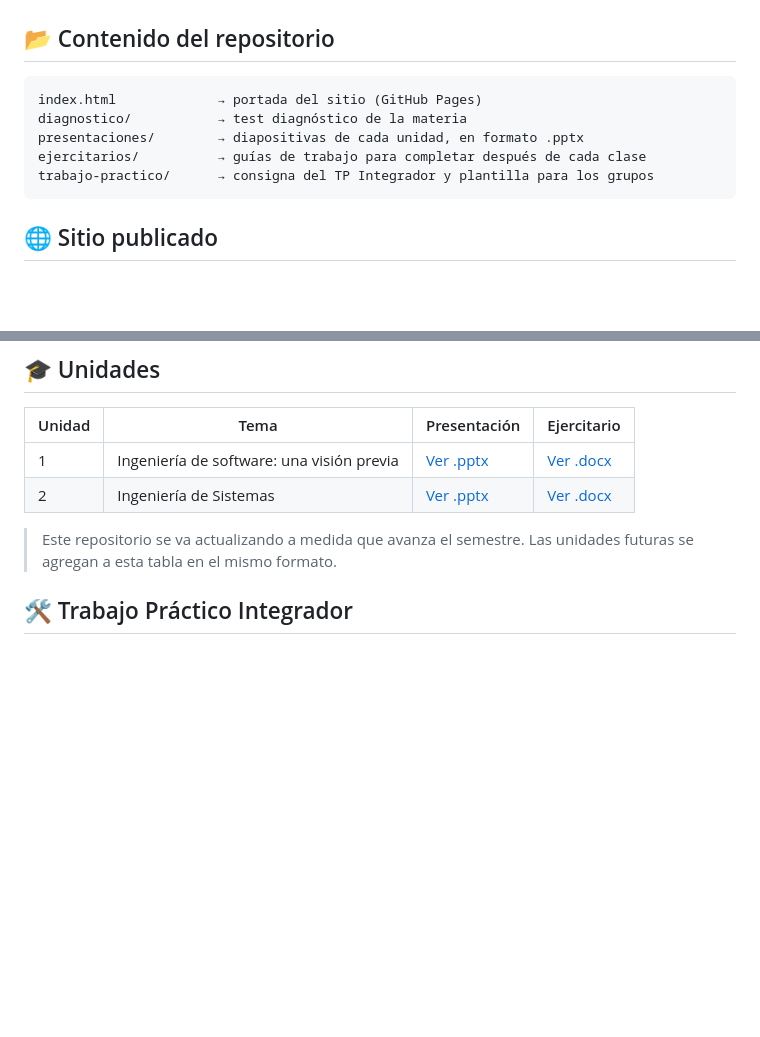
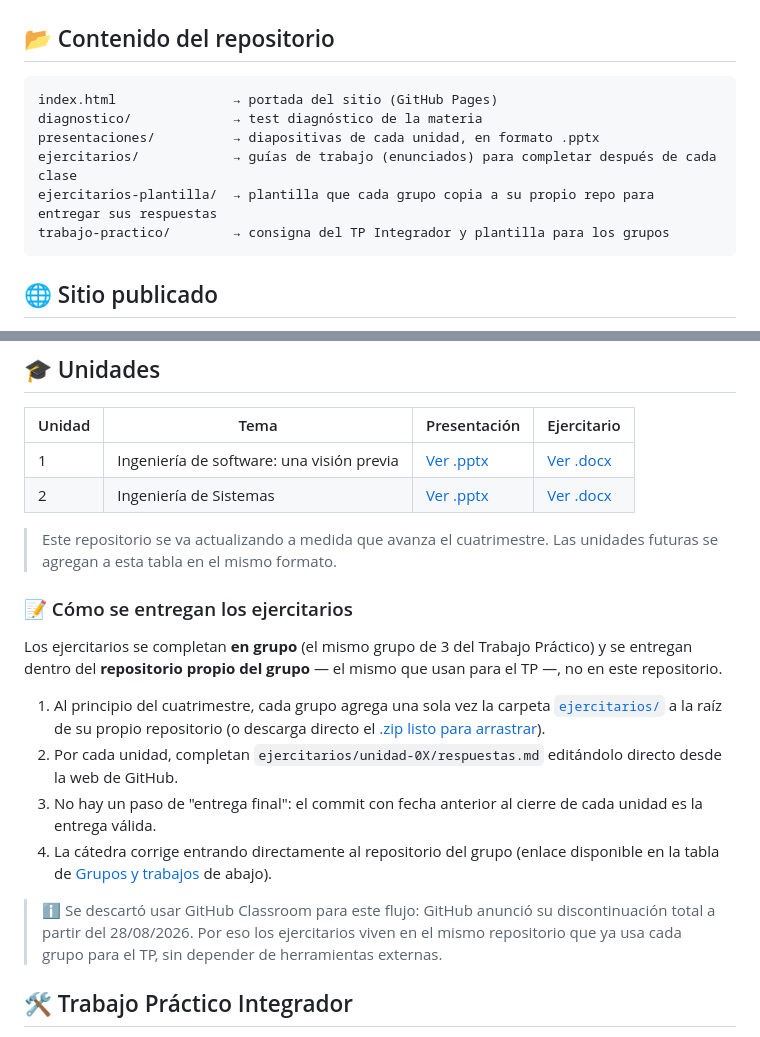
Before and after one commit to JavierFranco02/ingsw1, a Markdown page: README.md, 2 parts joined by grey strips. Drawn GitHub-style; blank space fills up the shorter version.

````diff
--- a/README.md
+++ b/README.md
@@ -9,11 +9,12 @@ Material de cátedra: presentaciones, ejercitarios y el Trabajo Práctico Integr
 ## 📂 Contenido del repositorio
 
 ```
-index.html             → portada del sitio (GitHub Pages)
-diagnostico/           → test diagnóstico de la materia
-presentaciones/        → diapositivas de cada unidad, en formato .pptx
-ejercitarios/          → guías de trabajo para completar después de cada clase
-trabajo-practico/      → consigna del TP Integrador y plantilla para los grupos
+index.html               → portada del sitio (GitHub Pages)
+diagnostico/             → test diagnóstico de la materia
+presentaciones/          → diapositivas de cada unidad, en formato .pptx
+ejercitarios/            → guías de trabajo (enunciados) para completar después de cada clase
+ejercitarios-plantilla/  → plantilla que cada grupo copia a su propio repo para entregar sus respuestas
+trabajo-practico/        → consigna del TP Integrador y plantilla para los grupos
 ```
 
 ## 🌐 Sitio publicado
@@ -31,7 +32,18 @@ Antes de arrancar la Unidad 1, completá el [test diagnóstico](https://fjlesme.
 | 1 | Ingeniería de software: una visión previa | [Ver .pptx](presentaciones/unidad-01-vision-previa.pptx) | [Ver .docx](ejercitarios/unidad-01-ejercitario.docx) |
 | 2 | Ingeniería de Sistemas | [Ver .pptx](presentaciones/unidad-02-ingenieria-de-sistemas.pptx) | [Ver .docx](ejercitarios/unidad-02-ejercitario.docx) |
 
-> Este repositorio se va actualizando a medida que avanza el semestre. Las unidades futuras se agregan a esta tabla en el mismo formato.
+> Este repositorio se va actualizando a medida que avanza el cuatrimestre. Las unidades futuras se agregan a esta tabla en el mismo formato.
+
+### 📝 Cómo se entregan los ejercitarios
+
+Los ejercitarios se completan **en grupo** (el mismo grupo de 3 del Trabajo Práctico) y se entregan dentro del **repositorio propio del grupo** — el mismo que usan para el TP —, no en este repositorio.
+
+1. Al principio del cuatrimestre, cada grupo agrega una sola vez la carpeta [`ejercitarios/`](ejercitarios-plantilla/ejercitarios) a la raíz de su propio repositorio (o descarga directo el [.zip listo para arrastrar](ejercitarios-plantilla/ejercitarios_carpeta.zip)).
+2. Por cada unidad, completan `ejercitarios/unidad-0X/respuestas.md` editándolo directo desde la web de GitHub.
+3. No hay un paso de "entrega final": el commit con fecha anterior al cierre de cada unidad es la entrega válida.
+4. La cátedra corrige entrando directamente al repositorio del grupo (enlace disponible en la tabla de [Grupos y trabajos](#-grupos-y-trabajos) de abajo).
+
+> ℹ️ Se descartó usar GitHub Classroom para este flujo: GitHub anunció su discontinuación total a partir del 28/08/2026. Por eso los ejercitarios viven en el mismo repositorio que ya usa cada grupo para el TP, sin depender de herramientas externas.
 
 ## 🛠️ Trabajo Práctico Integrador
 
````
